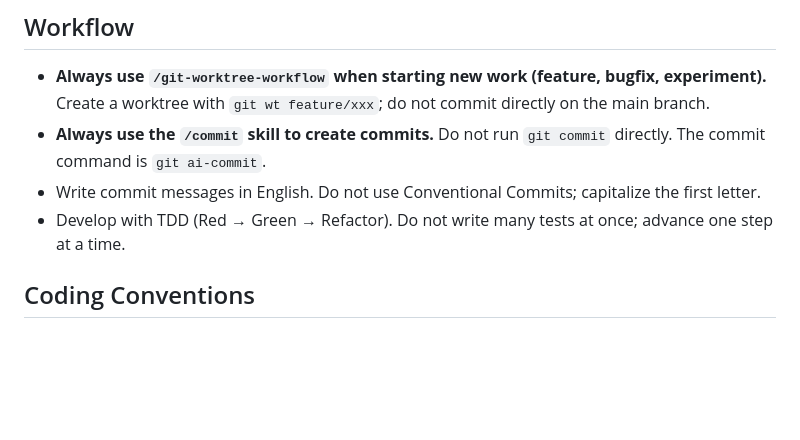
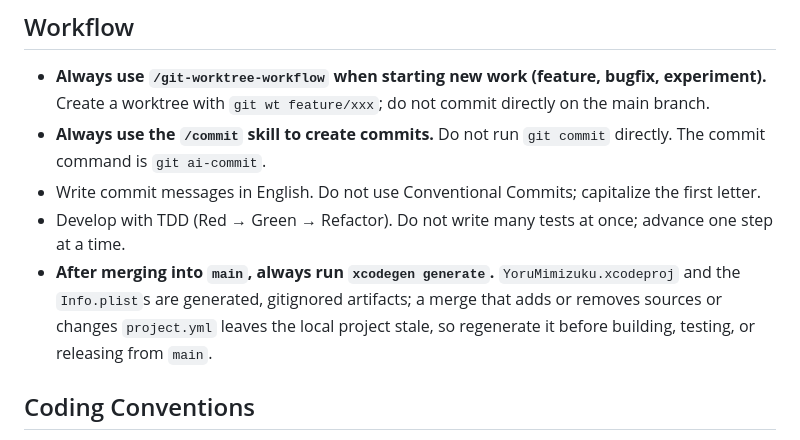
Before and after one commit to asonas/YoruMimizuku, a Markdown page: AGENTS.md, the part around the change. GitHub-like rendering; blank space fills up the shorter version.

Commit message:
Require xcodegen generate after merging to main
YoruMimizuku.xcodeproj and Info.plist are generated artifacts
that are gitignored. When merging changes that add or remove
sources or modify project.yml, the local project becomes stale.
Always regenerate to keep it in sync before building, testing,
or releasing.

```diff
--- a/AGENTS.md
+++ b/AGENTS.md
@@ -102,6 +102,7 @@ Test targets: `BlueskyCoreTests` and `YoruMimizukuKitTests` (both under `core/Te
 - **Always use the `/commit` skill to create commits.** Do not run `git commit` directly. The commit command is `git ai-commit`.
 - Write commit messages in English. Do not use Conventional Commits; capitalize the first letter.
 - Develop with TDD (Red → Green → Refactor). Do not write many tests at once; advance one step at a time.
+- **After merging into `main`, always run `xcodegen generate`.** `YoruMimizuku.xcodeproj` and the `Info.plist`s are generated, gitignored artifacts; a merge that adds or removes sources or changes `project.yml` leaves the local project stale, so regenerate it before building, testing, or releasing from `main`.
 
 ## Coding Conventions
 
```
